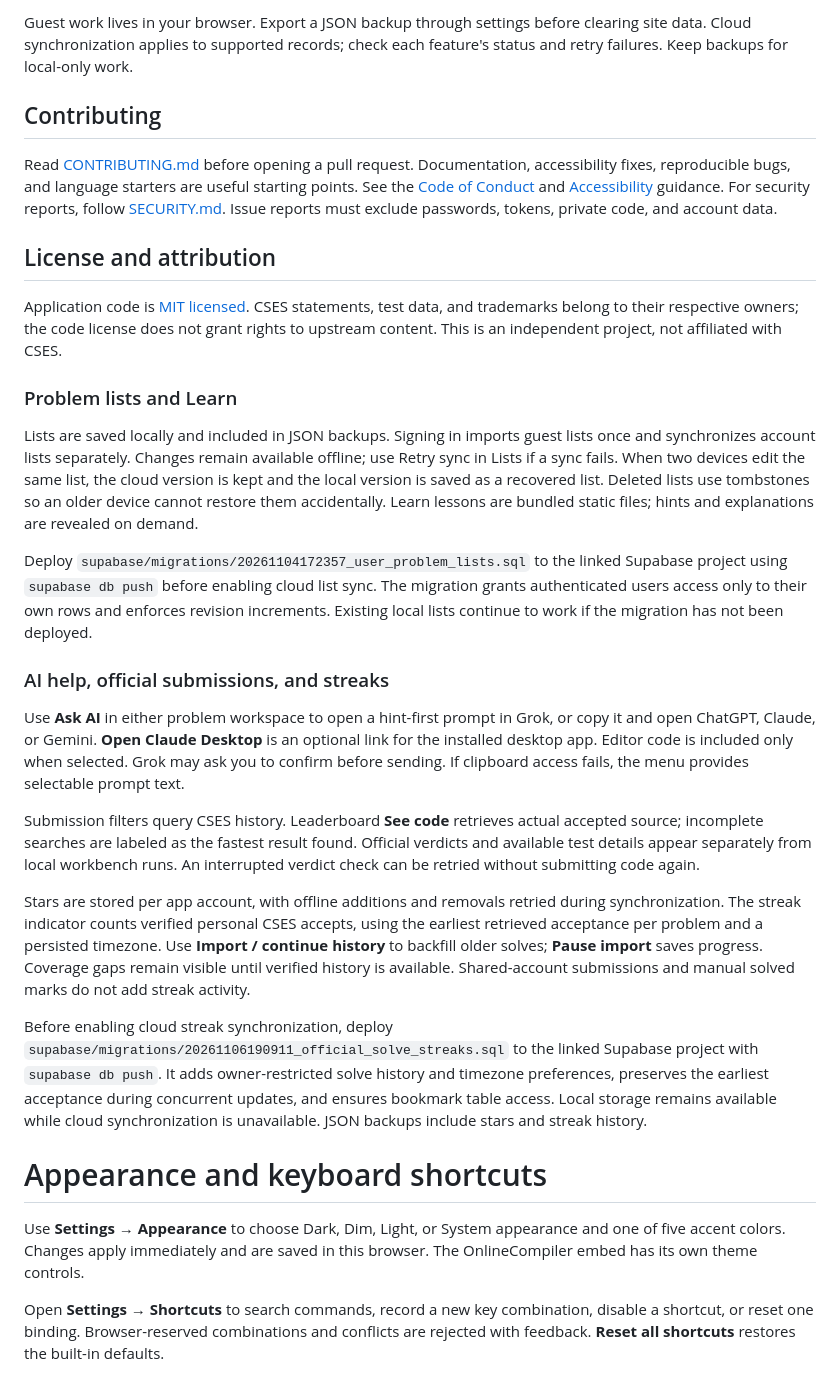
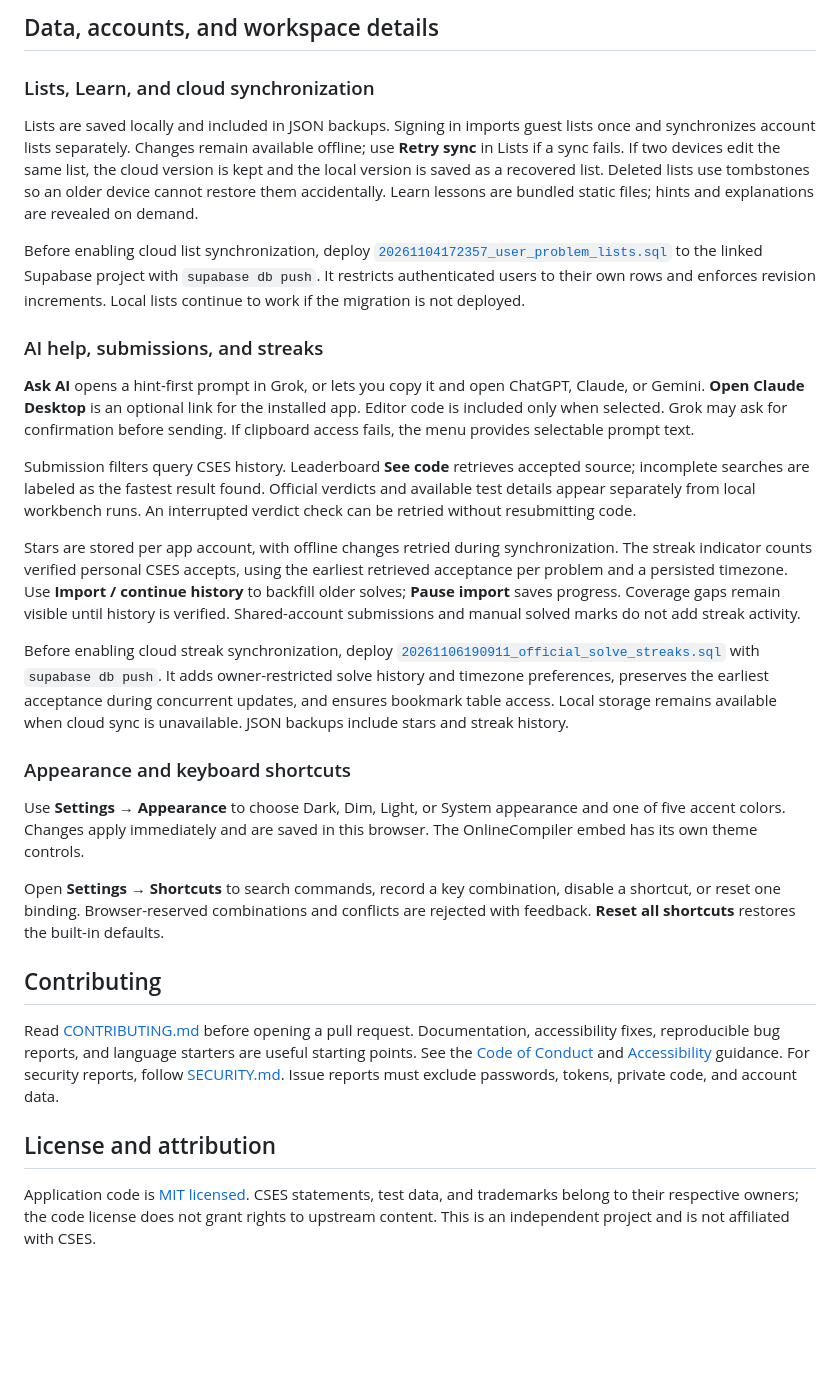
Before and after one commit to ShahadatTest/cses-better, a Markdown page: README.md, the part around one of its changes. GitHub-like rendering; blank space fills up the shorter version.

```diff
--- a/README.md
+++ b/README.md
@@ -47,31 +60,32 @@ Set NEXT_PUBLIC_APP_URL to your deployment origin. Check the preview on phone, t
 
-Guest work lives in your browser. Export a JSON backup through settings before clearing site data. Cloud synchronization applies to supported records; check each feature's status and retry failures. Keep backups for local-only work.
+## Data, accounts, and workspace details
+
+### Lists, Learn, and cloud synchronization
+
+Lists are saved locally and included in JSON backups. Signing in imports guest lists once and synchronizes account lists separately. Changes remain available offline; use **Retry sync** in Lists if a sync fails. If two devices edit the same list, the cloud version is kept and the local version is saved as a recovered list. Deleted lists use tombstones so an older device cannot restore them accidentally. Learn lessons are bundled static files; hints and explanations are revealed on demand.
+
+Before enabling cloud list synchronization, deploy [`20261104172357_user_problem_lists.sql`](supabase/migrations/20261104172357_user_problem_lists.sql) to the linked Supabase project with `supabase db push`. It restricts authenticated users to their own rows and enforces revision increments. Local lists continue to work if the migration is not deployed.
+
+### AI help, submissions, and streaks
+
+**Ask AI** opens a hint-first prompt in Grok, or lets you copy it and open ChatGPT, Claude, or Gemini. **Open Claude Desktop** is an optional link for the installed app. Editor code is included only when selected. Grok may ask for confirmation before sending. If clipboard access fails, the menu provides selectable prompt text.
+
+Submission filters query CSES history. Leaderboard **See code** retrieves accepted source; incomplete searches are labeled as the fastest result found. Official verdicts and available test details appear separately from local workbench runs. An interrupted verdict check can be retried without resubmitting code.
+
+Stars are stored per app account, with offline changes retried during synchronization. The streak indicator counts verified personal CSES accepts, using the earliest retrieved acceptance per problem and a persisted timezone. Use **Import / continue history** to backfill older solves; **Pause import** saves progress. Coverage gaps remain visible until history is verified. Shared-account submissions and manual solved marks do not add streak activity.
+
+Before enabling cloud streak synchronization, deploy [`20261106190911_official_solve_streaks.sql`](supabase/migrations/20261106190911_official_solve_streaks.sql) with `supabase db push`. It adds owner-restricted solve history and timezone preferences, preserves the earliest acceptance during concurrent updates, and ensures bookmark table access. Local storage remains available when cloud sync is unavailable. JSON backups include stars and streak history.
+
+### Appearance and keyboard shortcuts
+
+Use **Settings → Appearance** to choose Dark, Dim, Light, or System appearance and one of five accent colors. Changes apply immediately and are saved in this browser. The OnlineCompiler embed has its own theme controls.
+
+Open **Settings → Shortcuts** to search commands, record a key combination, disable a shortcut, or reset one binding. Browser-reserved combinations and conflicts are rejected with feedback. **Reset all shortcuts** restores the built-in defaults.
 
 ## Contributing
 
-Read [CONTRIBUTING.md](CONTRIBUTING.md) before opening a pull request. Documentation, accessibility fixes, reproducible bugs, and language starters are useful starting points. See the [Code of Conduct](CODE_OF_CONDUCT.md) and [Accessibility](ACCESSIBILITY.md) guidance. For security reports, follow [SECURITY.md](SECURITY.md). Issue reports must exclude passwords, tokens, private code, and account data.
+Read [CONTRIBUTING.md](CONTRIBUTING.md) before opening a pull request. Documentation, accessibility fixes, reproducible bug reports, and language starters are useful starting points. See the [Code of Conduct](CODE_OF_CONDUCT.md) and [Accessibility](ACCESSIBILITY.md) guidance. For security reports, follow [SECURITY.md](SECURITY.md). Issue reports must exclude passwords, tokens, private code, and account data.
 
 ## License and attribution
 
-Application code is [MIT licensed](LICENSE). CSES statements, test data, and trademarks belong to their respective owners; the code license does not grant rights to upstream content. This is an independent project, not affiliated with CSES.
-
-### Problem lists and Learn
-
-Lists are saved locally and included in JSON backups. Signing in imports guest lists once and synchronizes account lists separately. Changes remain available offline; use Retry sync in Lists if a sync fails. When two devices edit the same list, the cloud version is kept and the local version is saved as a recovered list. Deleted lists use tombstones so an older device cannot restore them accidentally. Learn lessons are bundled static files; hints and explanations are revealed on demand.
-
-Deploy `supabase/migrations/20261104172357_user_problem_lists.sql` to the linked Supabase project using `supabase db push` before enabling cloud list sync. The migration grants authenticated users access only to their own rows and enforces revision increments. Existing local lists continue to work if the migration has not been deployed.
-
-### AI help, official submissions, and streaks
-
-Use **Ask AI** in either problem workspace to open a hint-first prompt in Grok, or copy it and open ChatGPT, Claude, or Gemini. **Open Claude Desktop** is an optional link for the installed desktop app. Editor code is included only when selected. Grok may ask you to confirm before sending. If clipboard access fails, the menu provides selectable prompt text.
-
-Submission filters query CSES history. Leaderboard **See code** retrieves actual accepted source; incomplete searches are labeled as the fastest result found. Official verdicts and available test details appear separately from local workbench runs. An interrupted verdict check can be retried without submitting code again.
-
-Stars are stored per app account, with offline additions and removals retried during synchronization. The streak indicator counts verified personal CSES accepts, using the earliest retrieved acceptance per problem and a persisted timezone. Use **Import / continue history** to backfill older solves; **Pause import** saves progress. Coverage gaps remain visible until verified history is available. Shared-account submissions and manual solved marks do not add streak activity.
-
-Before enabling cloud streak synchronization, deploy `supabase/migrations/20261106190911_official_solve_streaks.sql` to the linked Supabase project with `supabase db push`. It adds owner-restricted solve history and timezone preferences, preserves the earliest acceptance during concurrent updates, and ensures bookmark table access. Local storage remains available while cloud synchronization is unavailable. JSON backups include stars and streak history.
-# Appearance and keyboard shortcuts
-
-Use **Settings → Appearance** to choose Dark, Dim, Light, or System appearance and one of five accent colors. Changes apply immediately and are saved in this browser. The OnlineCompiler embed has its own theme controls.
-
-Open **Settings → Shortcuts** to search commands, record a new key combination, disable a shortcut, or reset one binding. Browser-reserved combinations and conflicts are rejected with feedback. **Reset all shortcuts** restores the built-in defaults.
+Application code is [MIT licensed](LICENSE). CSES statements, test data, and trademarks belong to their respective owners; the code license does not grant rights to upstream content. This is an independent project and is not affiliated with CSES.
```
Also changed, not shown: other parts of README.md (+30 -17 lines), public/readme-demo.gif (added), 15 other files.
